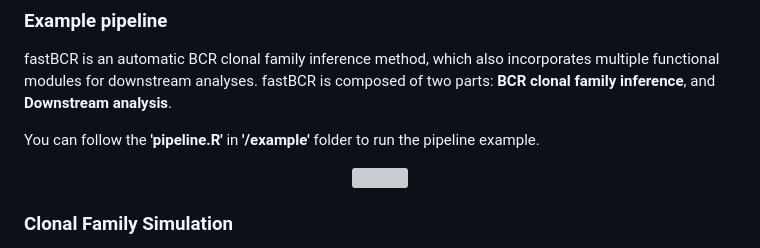
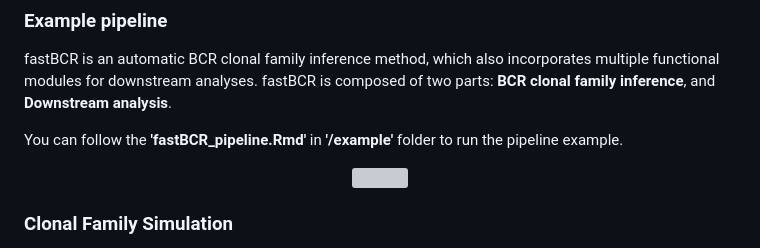
Before and after one commit to ZhangLabTJU/fastBCR, a Markdown page: README.md, the part around the change. Rendered like a GitHub page; grey boxes are pictures that could not be loaded.

```diff
--- a/README.md
+++ b/README.md
@@ -70,7 +70,7 @@ incorporates multiple functional modules for downstream analyses.
 fastBCR is composed of two parts: **BCR clonal family inference**, and
 **Downstream analysis**.
 
-You can follow the **'pipeline.R'**
+You can follow the **'fastBCR_pipeline.Rmd'**
 in **'/example'** folder to run the pipeline example.
 
 <div align=center>
```
